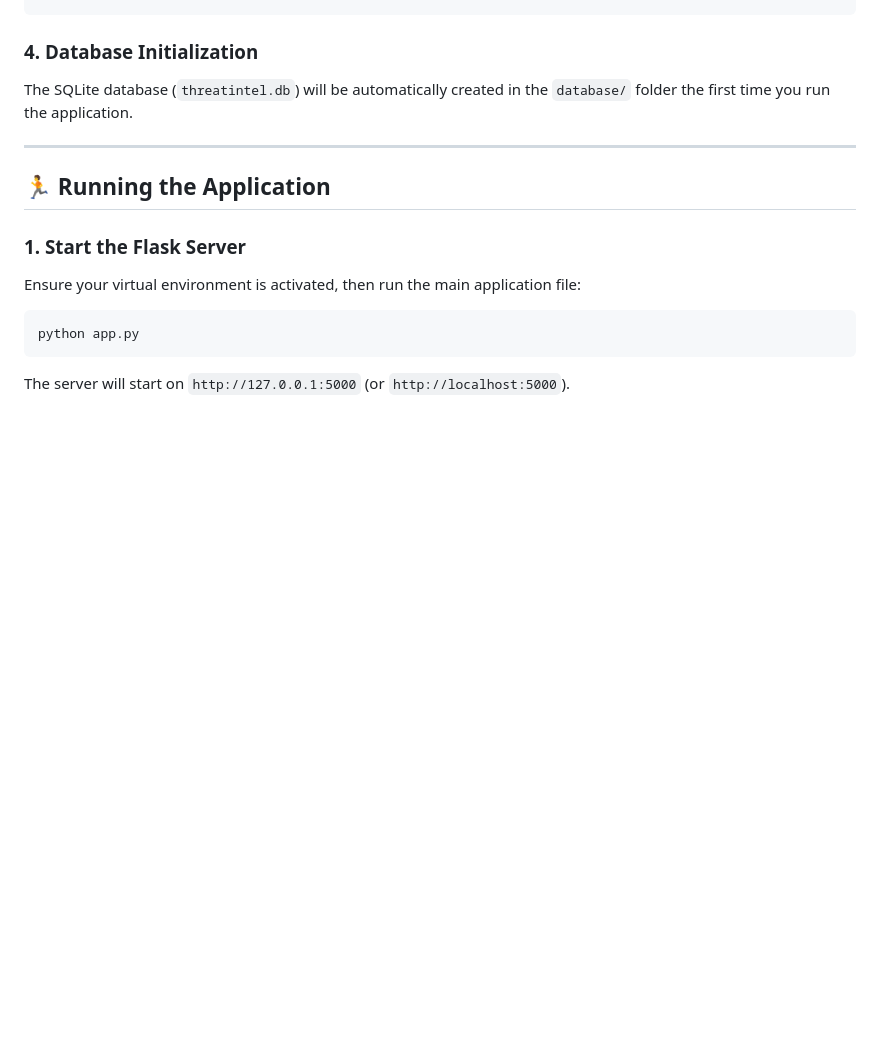
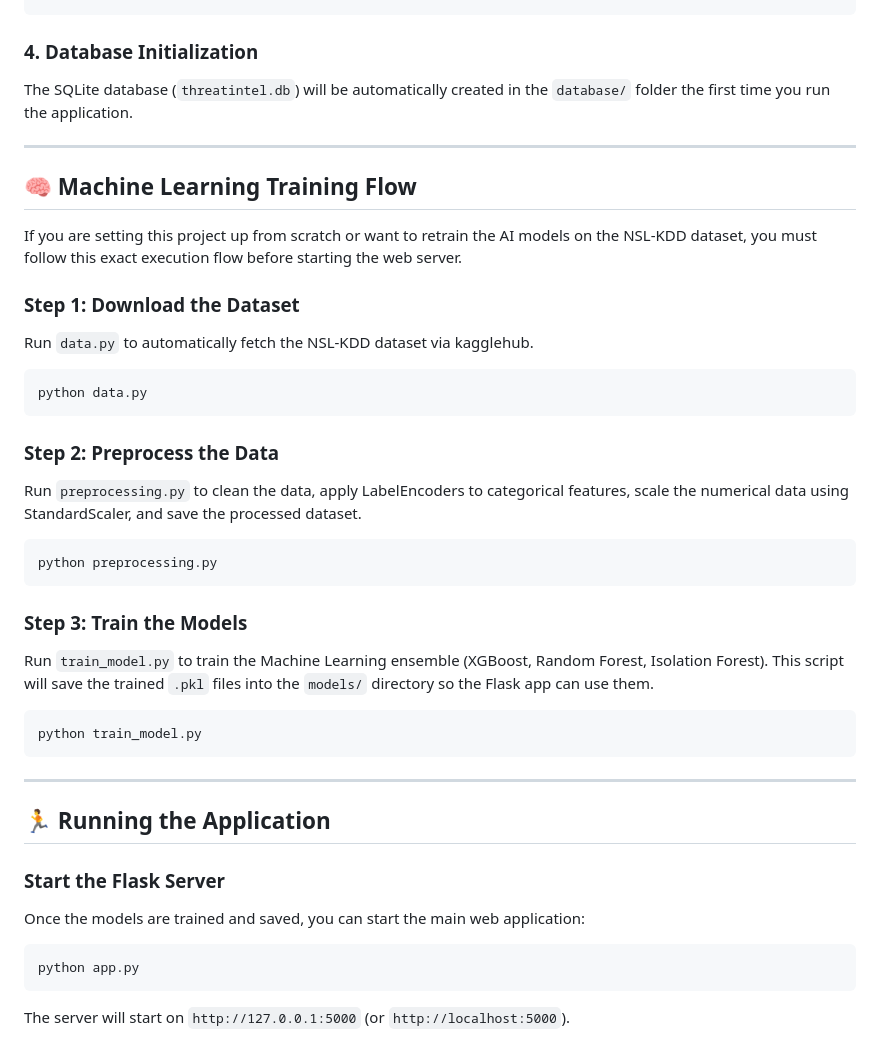
Before and after one commit to Pranavsolase03/AI-Based-Threat-Intelligence-Platform, a Markdown page: README.md, the part around the change. GitHub-like rendering; blank space fills up the shorter version.

````diff
--- a/README.md
+++ b/README.md
@@ -65,10 +65,34 @@ The SQLite database (`threatintel.db`) will be automatically created in the `dat
 
 ---
 
+## 🧠 Machine Learning Training Flow
+
+If you are setting this project up from scratch or want to retrain the AI models on the NSL-KDD dataset, you must follow this exact execution flow before starting the web server.
+
+### Step 1: Download the Dataset
+Run `data.py` to automatically fetch the NSL-KDD dataset via kagglehub.
+```bash
+python data.py
+```
+
+### Step 2: Preprocess the Data
+Run `preprocessing.py` to clean the data, apply LabelEncoders to categorical features, scale the numerical data using StandardScaler, and save the processed dataset.
+```bash
+python preprocessing.py
+```
+
+### Step 3: Train the Models
+Run `train_model.py` to train the Machine Learning ensemble (XGBoost, Random Forest, Isolation Forest). This script will save the trained `.pkl` files into the `models/` directory so the Flask app can use them.
+```bash
+python train_model.py
+```
+
+---
+
 ## 🏃 Running the Application
 
-### 1. Start the Flask Server
-Ensure your virtual environment is activated, then run the main application file:
+### Start the Flask Server
+Once the models are trained and saved, you can start the main web application:
 ```bash
 python app.py
 ```
````
